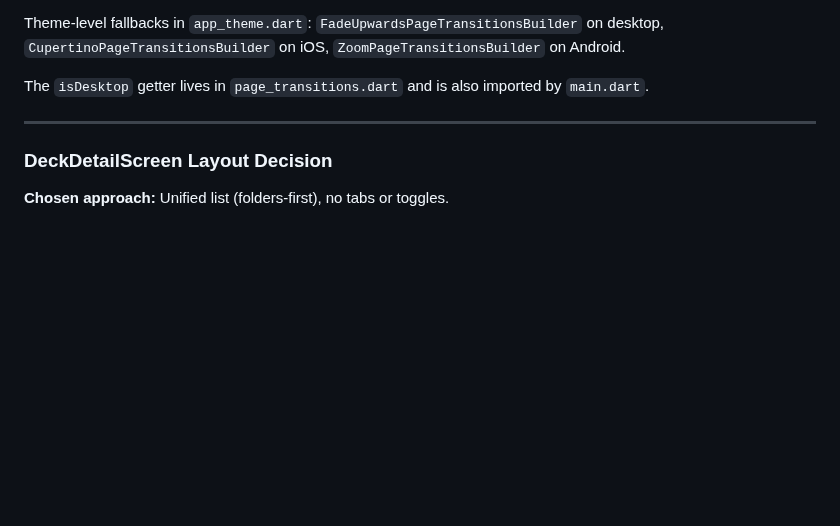
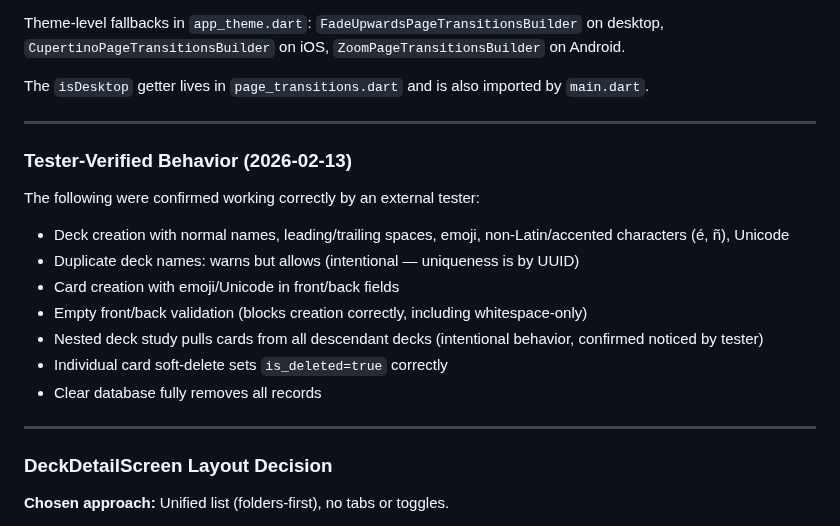
Before and after one commit to Pairadux/lapse, a Markdown page: CLAUDE.md, the part around one of its changes. Drawn GitHub-style; blank space fills up the shorter version.

```diff
--- a/CLAUDE.md
+++ b/CLAUDE.md
@@ -157,6 +183,19 @@ The `isDesktop` getter lives in `page_transitions.dart` and is also imported by
 
 ---
 
+### Tester-Verified Behavior (2026-02-13)
+
+The following were confirmed working correctly by an external tester:
+- Deck creation with normal names, leading/trailing spaces, emoji, non-Latin/accented characters (é, ñ), Unicode
+- Duplicate deck names: warns but allows (intentional — uniqueness is by UUID)
+- Card creation with emoji/Unicode in front/back fields
+- Empty front/back validation (blocks creation correctly, including whitespace-only)
+- Nested deck study pulls cards from all descendant decks (intentional behavior, confirmed noticed by tester)
+- Individual card soft-delete sets `is_deleted=true` correctly
+- Clear database fully removes all records
+
+---
+
 ### DeckDetailScreen Layout Decision
 
 **Chosen approach:** Unified list (folders-first), no tabs or toggles.
```
Also changed, not shown: other parts of CLAUDE.md (+29 -3 lines).
